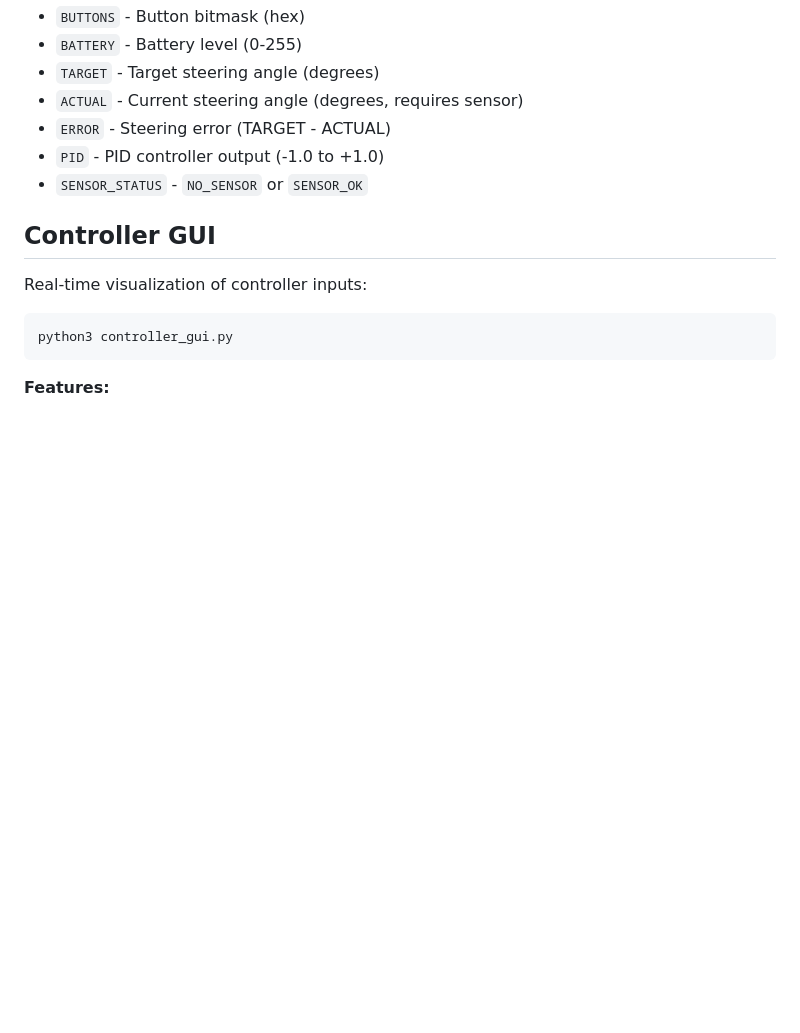
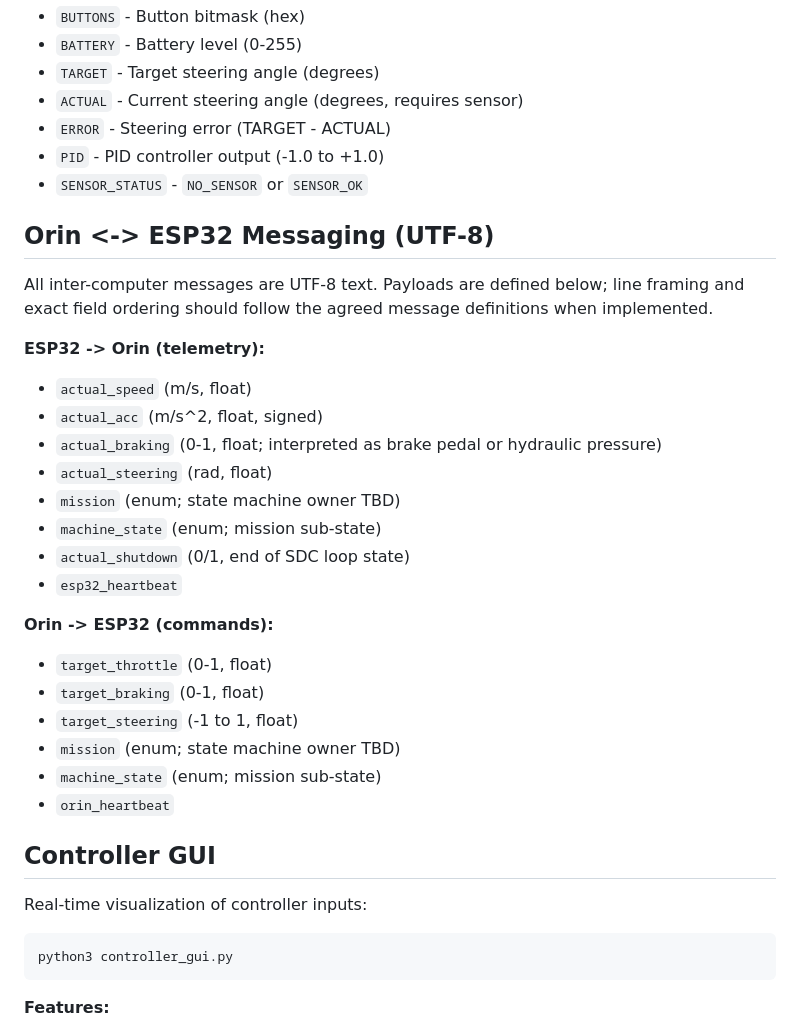
Before and after one commit to UM-Driverless/kart_medulla, a Markdown page: README.md, the part around the change. GitHub-like rendering; blank space fills up the shorter version.

Commit message:
Message definition

```diff
--- a/README.md
+++ b/README.md
@@ -236,6 +236,28 @@ DATA,-8,4,4,12,0,512,0x0100,176,0,15.2,0.0,15.20,0.523,NO_SENSOR
 - `PID` - PID controller output (-1.0 to +1.0)
 - `SENSOR_STATUS` - `NO_SENSOR` or `SENSOR_OK`
 
+## Orin <-> ESP32 Messaging (UTF-8)
+
+All inter-computer messages are UTF-8 text. Payloads are defined below; line framing and exact field ordering should follow the agreed message definitions when implemented.
+
+**ESP32 -> Orin (telemetry):**
+- `actual_speed` (m/s, float)
+- `actual_acc` (m/s^2, float, signed)
+- `actual_braking` (0-1, float; interpreted as brake pedal or hydraulic pressure)
+- `actual_steering` (rad, float)
+- `mission` (enum; state machine owner TBD)
+- `machine_state` (enum; mission sub-state)
+- `actual_shutdown` (0/1, end of SDC loop state)
+- `esp32_heartbeat`
+
+**Orin -> ESP32 (commands):**
+- `target_throttle` (0-1, float)
+- `target_braking` (0-1, float)
+- `target_steering` (-1 to 1, float)
+- `mission` (enum; state machine owner TBD)
+- `machine_state` (enum; mission sub-state)
+- `orin_heartbeat`
+
 ## Controller GUI
 
 Real-time visualization of controller inputs:
```
